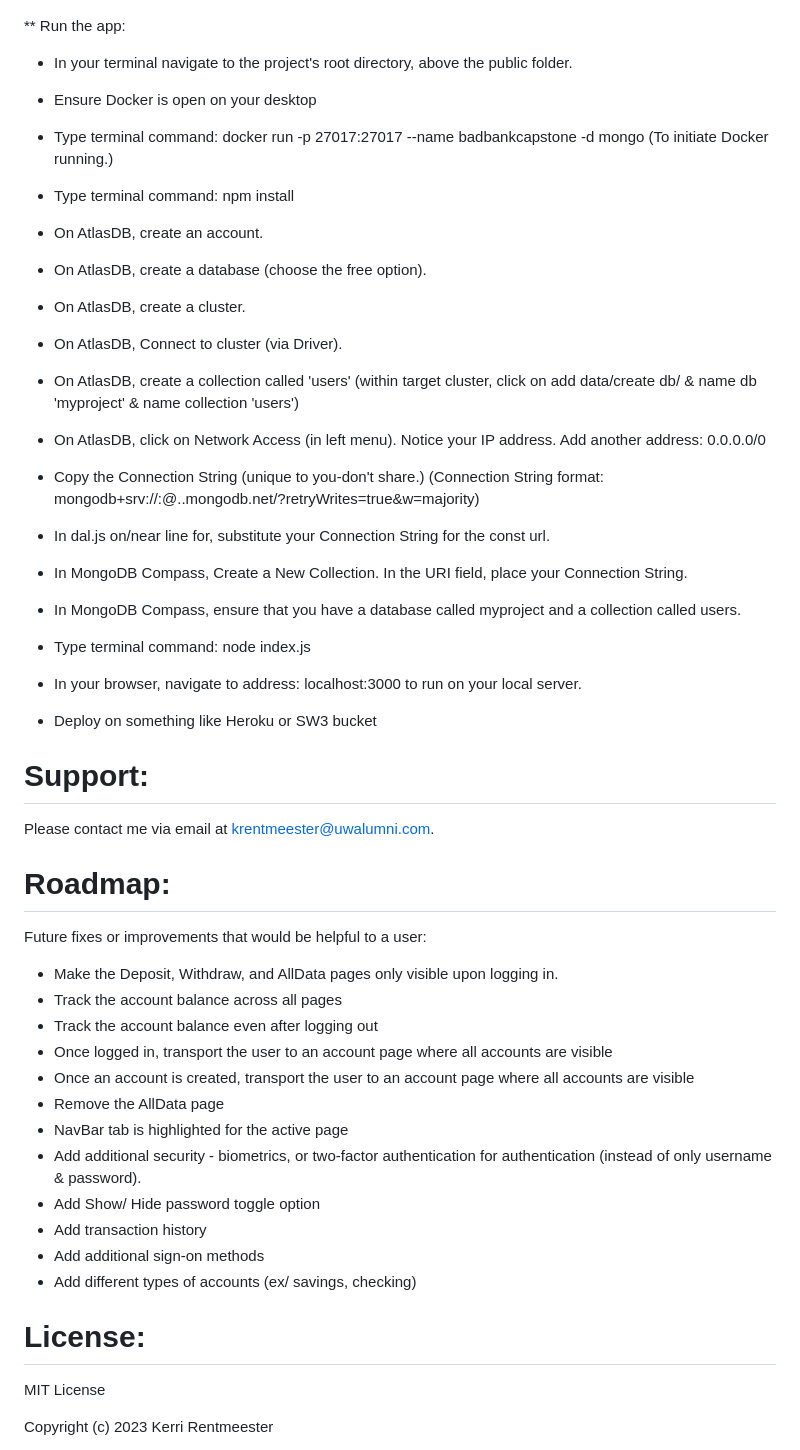
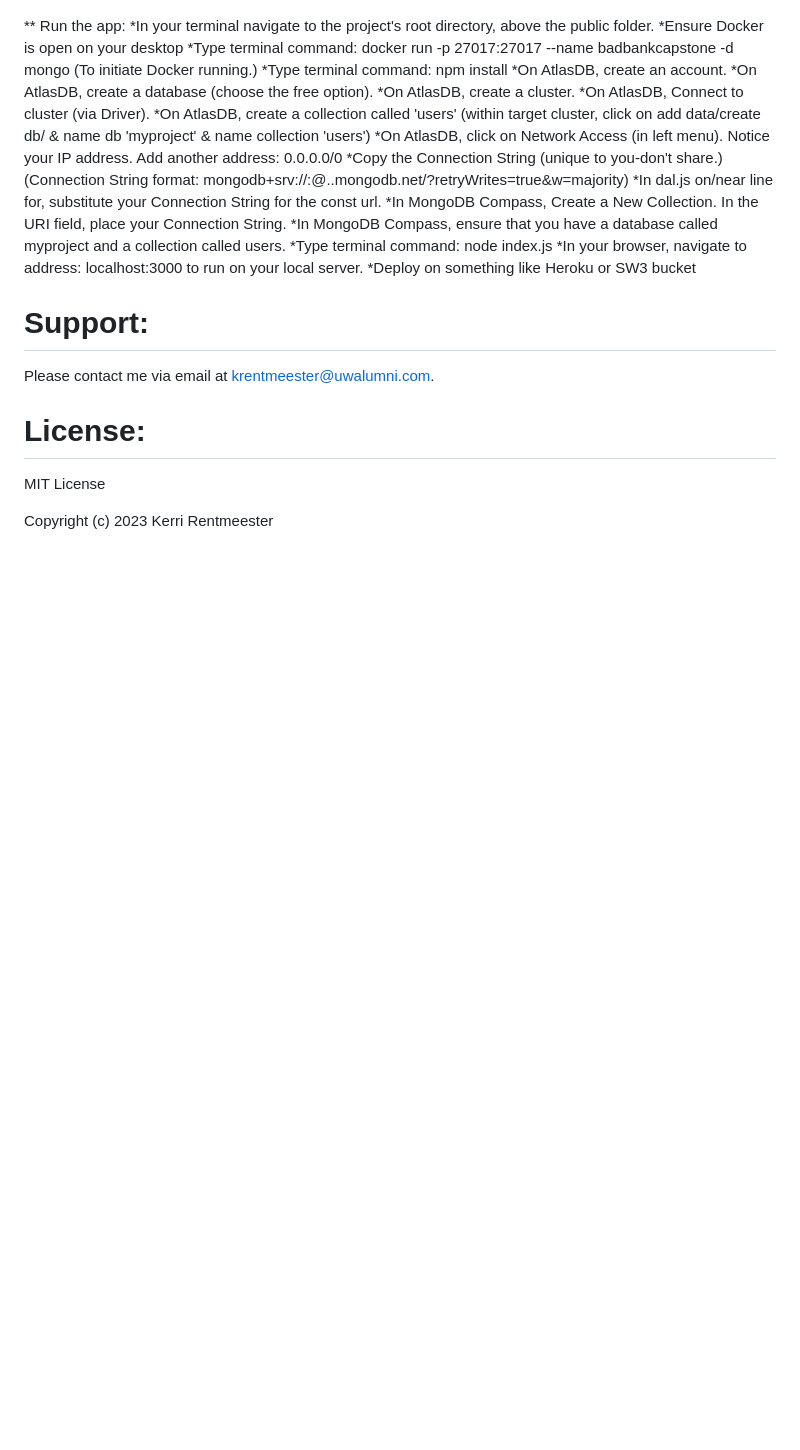
Before and after one commit to KerriRentmeester/badBank_v5Capstonev2, a Markdown page: README.md, the part around the change printed below. GitHub-like rendering; blank space fills up the shorter version.

```diff
--- a/README.md
+++ b/README.md
@@ -49,44 +25,27 @@ To duplicate my project and run your own version, download the files onto your m
 
 ** Run the app:
-* In your terminal navigate to the project's root directory, above the public folder.
-* Ensure Docker is open on your desktop
-* Type terminal command: docker run -p 27017:27017 --name badbankcapstone -d mongo (To initiate Docker running.)
-* Type terminal command: npm install
-* On AtlasDB, create an account.
-* On AtlasDB, create a database (choose the free option).
-* On AtlasDB, create a cluster.
-* On AtlasDB, Connect to cluster (via Driver).
-* On AtlasDB, create a collection called 'users' (within target cluster, click on add data/create db/ & name db 'myproject' & name collection 'users')
-* On AtlasDB, click on Network Access (in left menu). Notice your IP address. Add another address: 0.0.0.0/0
-* Copy the Connection String (unique to you-don't share.) (Connection String format: mongodb+srv://<username>:<password>@<cluster-name>.<jibberish>.mongodb.net/?retryWrites=true&w=majority)
-* In dal.js on/near line for, substitute your Connection String for the const url.
-* In MongoDB Compass, Create a New Collection. In the URI field, place your Connection String.
-* In MongoDB Compass, ensure that you have a database called myproject and a collection called users.
-* Type terminal command:  node index.js
-* In your browser, navigate to address: localhost:3000 to run on your local server.
+*In your terminal navigate to the project's root directory, above the public folder.
+*Ensure Docker is open on your desktop
+*Type terminal command: docker run -p 27017:27017 --name badbankcapstone -d mongo (To initiate Docker running.)
+*Type terminal command: npm install
+*On AtlasDB, create an account.
+*On AtlasDB, create a database (choose the free option).
+*On AtlasDB, create a cluster.
+*On AtlasDB, Connect to cluster (via Driver).
+*On AtlasDB, create a collection called 'users' (within target cluster, click on add data/create db/ & name db 'myproject' & name collection 'users')
+*On AtlasDB, click on Network Access (in left menu). Notice your IP address. Add another address: 0.0.0.0/0
+*Copy the Connection String (unique to you-don't share.) (Connection String format: mongodb+srv://:@..mongodb.net/?retryWrites=true&w=majority)
+*In dal.js on/near line for, substitute your Connection String for the const url.
+*In MongoDB Compass, Create a New Collection. In the URI field, place your Connection String.
+*In MongoDB Compass, ensure that you have a database called myproject and a collection called users.
+*Type terminal command: node index.js
+*In your browser, navigate to address: localhost:3000 to run on your local server.
+*Deploy on something like Heroku or SW3 bucket
 
-* Deploy on something like Heroku or SW3 bucket
-
-# **Support**:
+# **Support:**
 Please contact me via email at krentmeester@uwalumni.com.
 
-# **Roadmap**:
-Future fixes or improvements that would be helpful to a user:
-
-* Make the Deposit, Withdraw, and AllData pages only visible upon logging in.
-* Track the account balance across all pages
-* Track the account balance even after logging out
-* Once logged in, transport the user to an account page where all accounts are visible
-* Once an account is created, transport the user to an account page where all accounts are visible
-* Remove the AllData page
-* NavBar tab is highlighted for the active page
-* Add additional security - biometrics, or two-factor authentication for authentication (instead of only username & password).
-* Add Show/ Hide password toggle option
-* Add transaction history
-* Add additional sign-on methods
-* Add different types of accounts (ex/ savings, checking)
-
-# **License**:
+# **License:**
 MIT License
 
 Copyright (c) 2023 Kerri Rentmeester
```
Also changed, not shown: other parts of README.md (+13 -37 lines).
